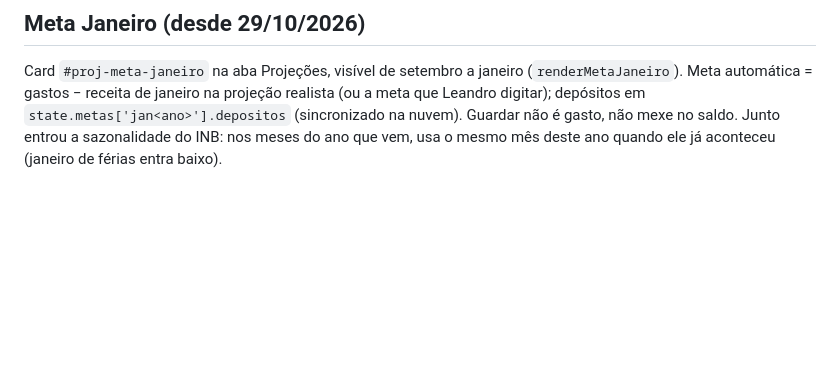
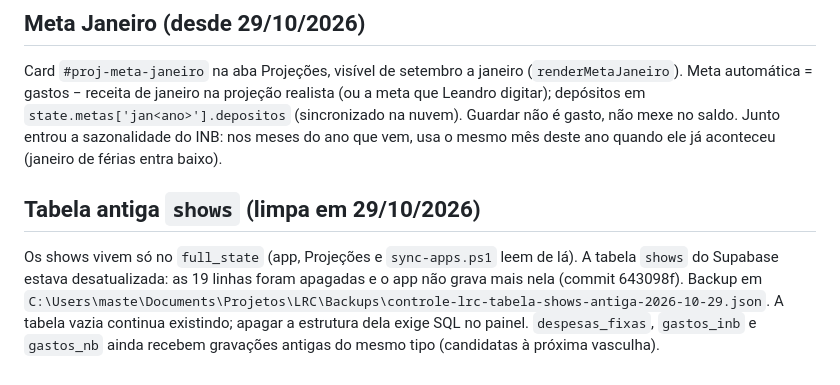
Before and after one commit to lramosbatera-create/controle-lrc, a Markdown page: CLAUDE.md, the part around the change. Drawn GitHub-style; blank space fills up the shorter version.

Commit message:
docs: registra limpeza da tabela antiga de shows
Co-Authored-By: Claude Opus 5.5 <noreply@anthropic.com>

```diff
--- a/CLAUDE.md
+++ b/CLAUDE.md
@@ -72,3 +72,7 @@ Substituiu a aba **Lançar** (tudo que ela lançava já existia em Despesas, Sho
 ## Meta Janeiro (desde 29/10/2026)
 
 Card `#proj-meta-janeiro` na aba Projeções, visível de setembro a janeiro (`renderMetaJaneiro`). Meta automática = gastos − receita de janeiro na projeção realista (ou a meta que Leandro digitar); depósitos em `state.metas['jan<ano>'].depositos` (sincronizado na nuvem). Guardar não é gasto, não mexe no saldo. Junto entrou a sazonalidade do INB: nos meses do ano que vem, usa o mesmo mês deste ano quando ele já aconteceu (janeiro de férias entra baixo).
+
+## Tabela antiga `shows` (limpa em 29/10/2026)
+
+Os shows vivem só no `full_state` (app, Projeções e `sync-apps.ps1` leem de lá). A tabela `shows` do Supabase estava desatualizada: as 19 linhas foram apagadas e o app não grava mais nela (commit 643098f). Backup em `C:\Users\maste\Documents\Projetos\LRC\Backups\controle-lrc-tabela-shows-antiga-2026-10-29.json`. A tabela vazia continua existindo; apagar a estrutura dela exige SQL no painel. `despesas_fixas`, `gastos_inb` e `gastos_nb` ainda recebem gravações antigas do mesmo tipo (candidatas à próxima vasculha).
```
